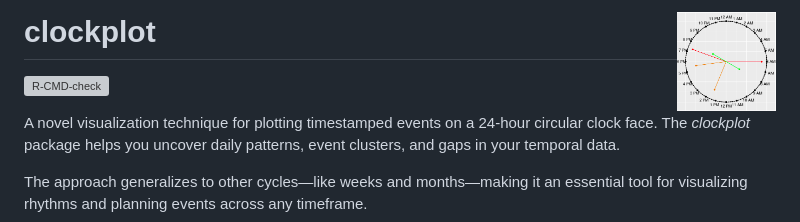
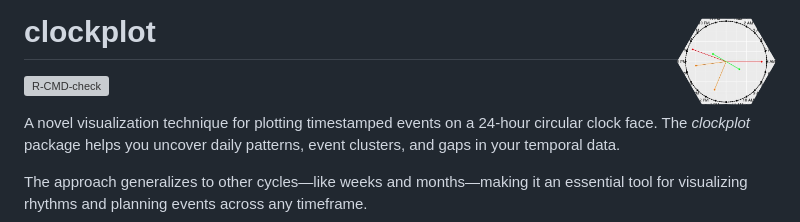
Before and after one commit to mahmudstat/clockplot, a Markdown page: README.md, the part around the change. Drawn GitHub-style; pictures changed too: man/figures/hexlogo.png (added); grey boxes are pictures that could not be loaded.

Commit message:
Use nex hex logo

```diff
--- a/README.md
+++ b/README.md
@@ -1,7 +1,7 @@
 
 <!-- README.md is generated from README.Rmd. Please edit that file -->
 
-# clockplot <a href="#"><img src="man/figures/logo.png" align="right" height="100" /></a>
+# clockplot <a href="#"><img src="man/figures/hexlogo.png" align="right" height="100" /></a>
 
 <!-- badges: start -->
 
```
Also changed, not shown: NEWS.md (+1 -0 lines), 1 other file.
